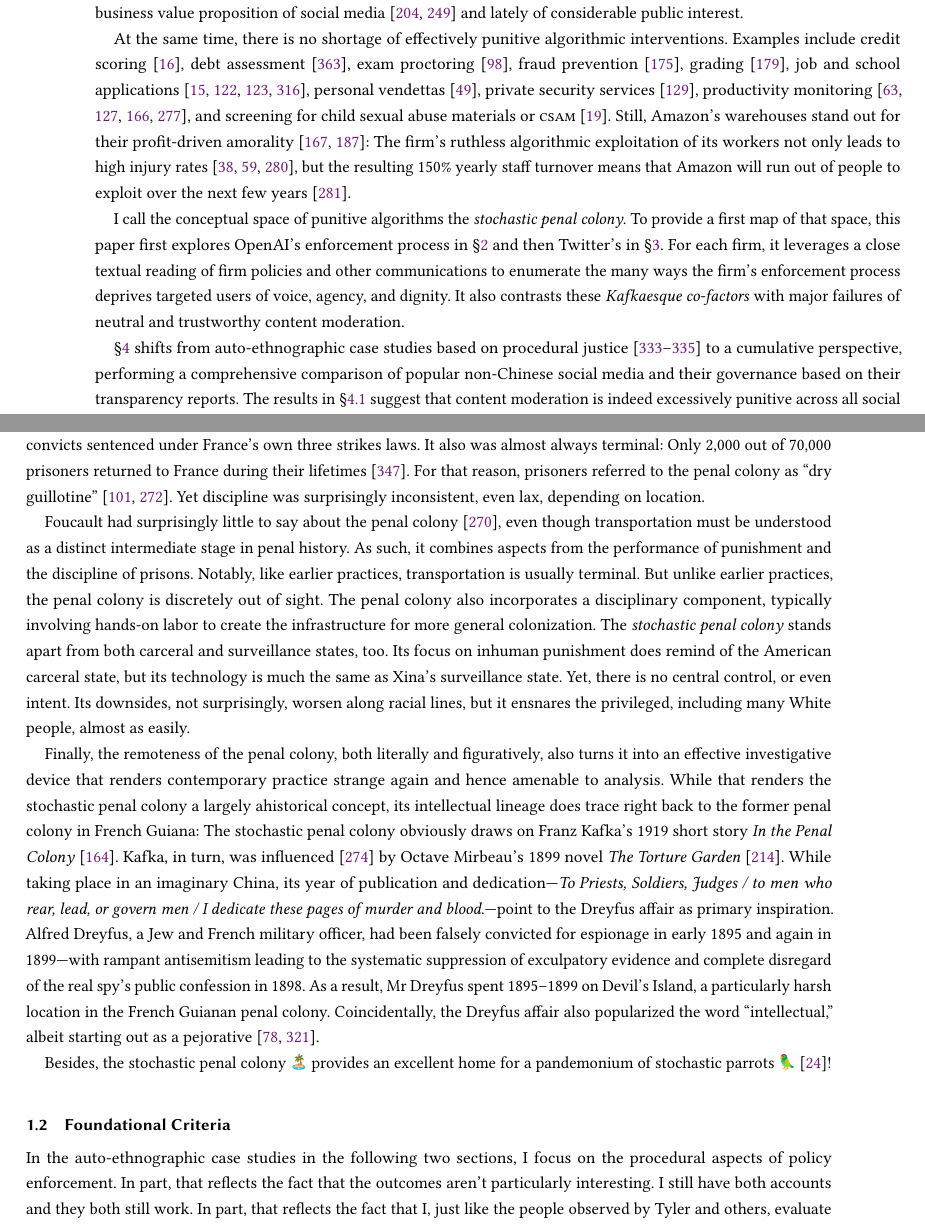
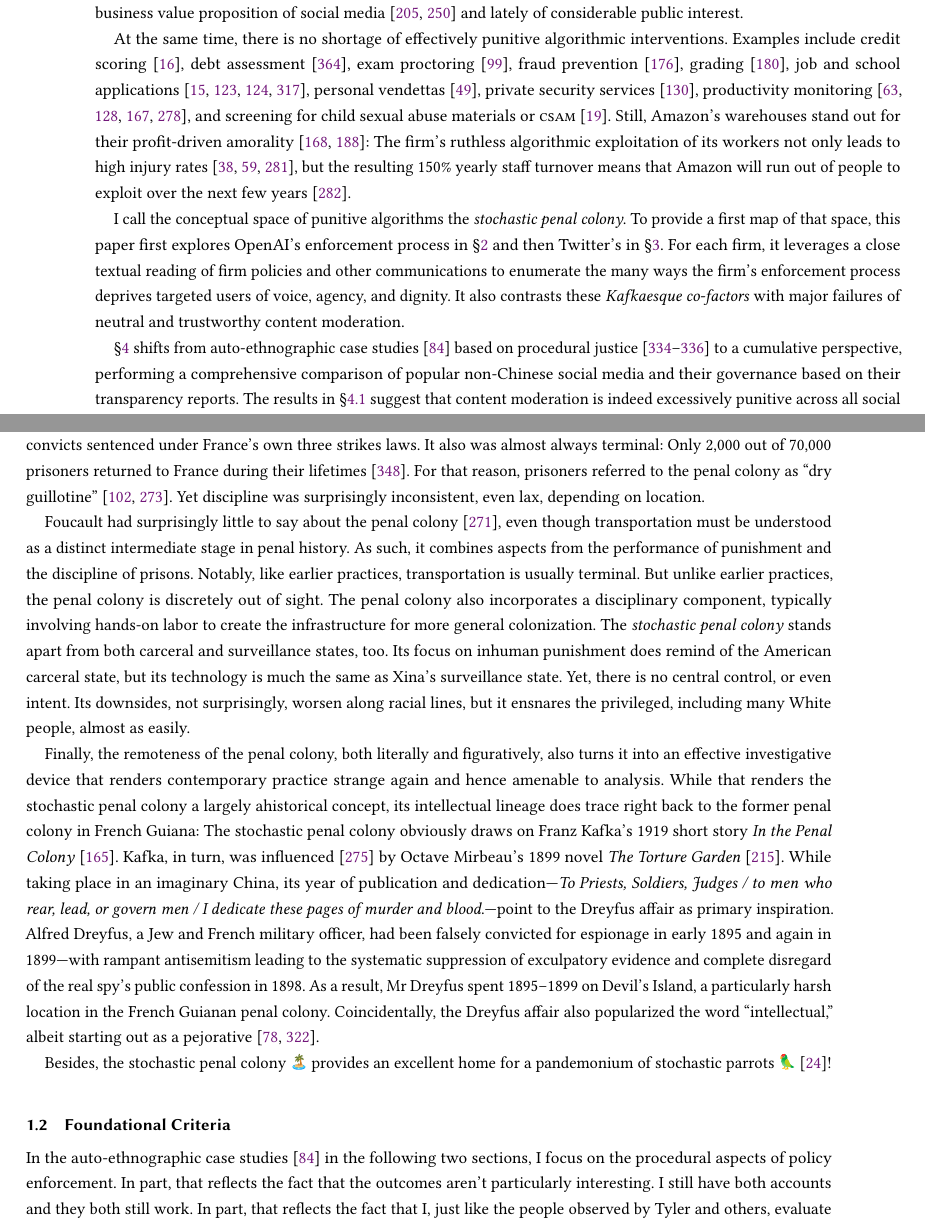
Before and after one commit to apparebit/penal-colony, a LaTeX paper (source/main.tex, which reads source/sections/introduction.tex): two parts of pages 2 and 5 of 59, joined at a grey line, cut so that both start at the same text. Compiled offline with pdfLaTeX.

Commit message:
Add citation for auto-ethnographic studies

```diff
--- a/source/sections/introduction.tex
+++ b/source/sections/introduction.tex
@@ -98,8 +98,8 @@ enforcement process deprives targeted users of voice, agency, and dignity. It
 also contrasts these \emph{Kafkaesque co-factors} with major failures of neutral
 and trustworthy content moderation.
 
-\S\ref{sec:census} shifts from auto-ethnographic case studies based on
-procedural justice~\cite{Tyler2003,Tyler2006,Tyler2007} to a cumulative
+\S\ref{sec:census} shifts from auto-ethnographic case studies~\cite{Ellis2003}
+based on procedural justice~\cite{Tyler2003,Tyler2006,Tyler2007} to a cumulative
 perspective, performing a comprehensive comparison of popular non-Chinese social
 media and their governance based on their transparency reports. The results in
 \S\ref{sec:census-results} suggest that content moderation is indeed excessively
@@ -311,8 +311,8 @@ parrots~\emo{parrot}~\cite{BenderGebruea2021}!
 \subsection{Foundational Criteria}
 \label{sec:criteria}
 
-In the auto-ethnographic case studies in the following two sections, I focus on
-the procedural aspects of policy enforcement. In part, that reflects the fact
-that the outcomes aren't particularly interesting. I still have both accounts
-and they both still work. In part, that reflects the fact that I, just like the
-people observed by Tyler and others, evaluate the justice of an intervention
+In the auto-ethnographic case studies~\cite{Ellis2003} in the following two
+sections, I focus on the procedural aspects of policy enforcement. In part, that
+reflects the fact that the outcomes aren't particularly interesting. I still
+have both accounts and they both still work. In part, that reflects the fact
+that I, just like the people observed by Tyler and others, evaluate the justice
```
Also changed, not shown: source/sections/introduction.tex (6 more changed lines).
